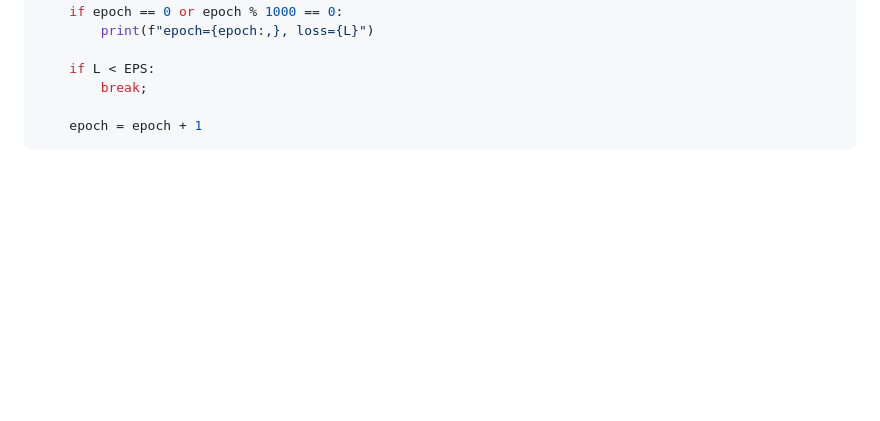
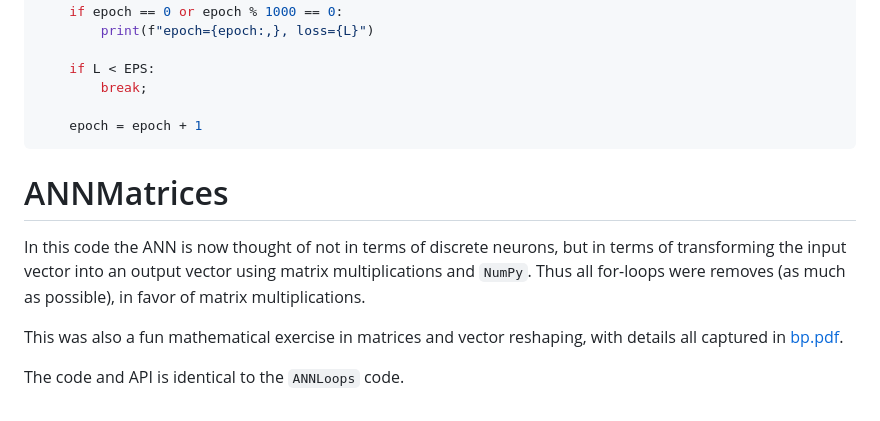
Before and after one commit to tbensky/NeuralNetworks, a Markdown page: README.md, the part around the change. Drawn GitHub-style; blank space fills up the shorter version.

````diff
--- a/README.md
+++ b/README.md
@@ -134,3 +134,11 @@ while True:
 
     epoch = epoch + 1
 ```
+
+# ANNMatrices
+
+In this code the ANN is now thought of not in terms of discrete neurons, but in terms of transforming the input vector into an output vector using matrix multiplications and `NumPy`. Thus all for-loops were removes (as much as possible), in favor of matrix multiplications.
+
+This was also a fun mathematical exercise in matrices and vector reshaping, with details all captured in [bp.pdf](https://github.com/tbensky/NeuralNetworks/blob/main/Backprop_derive/bp.pdf).
+
+The code and API is identical to the `ANNLoops` code.
````
